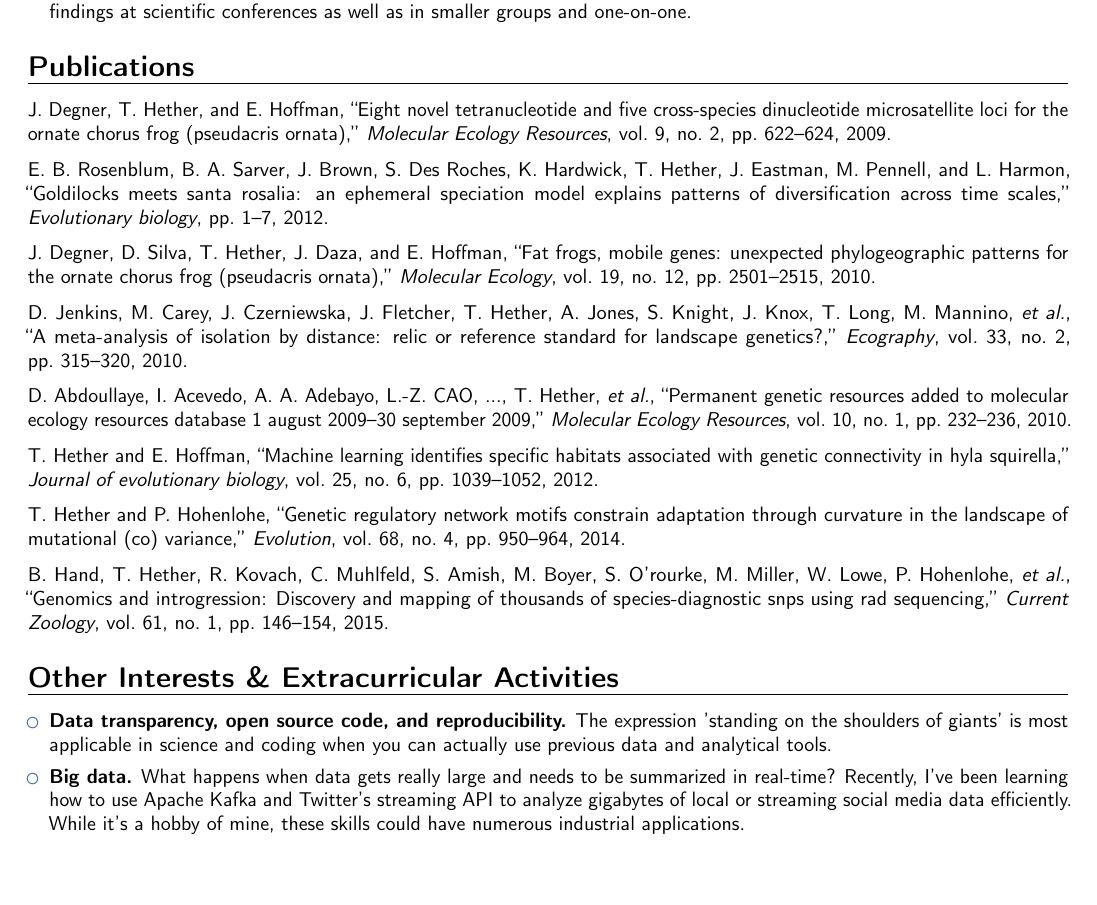
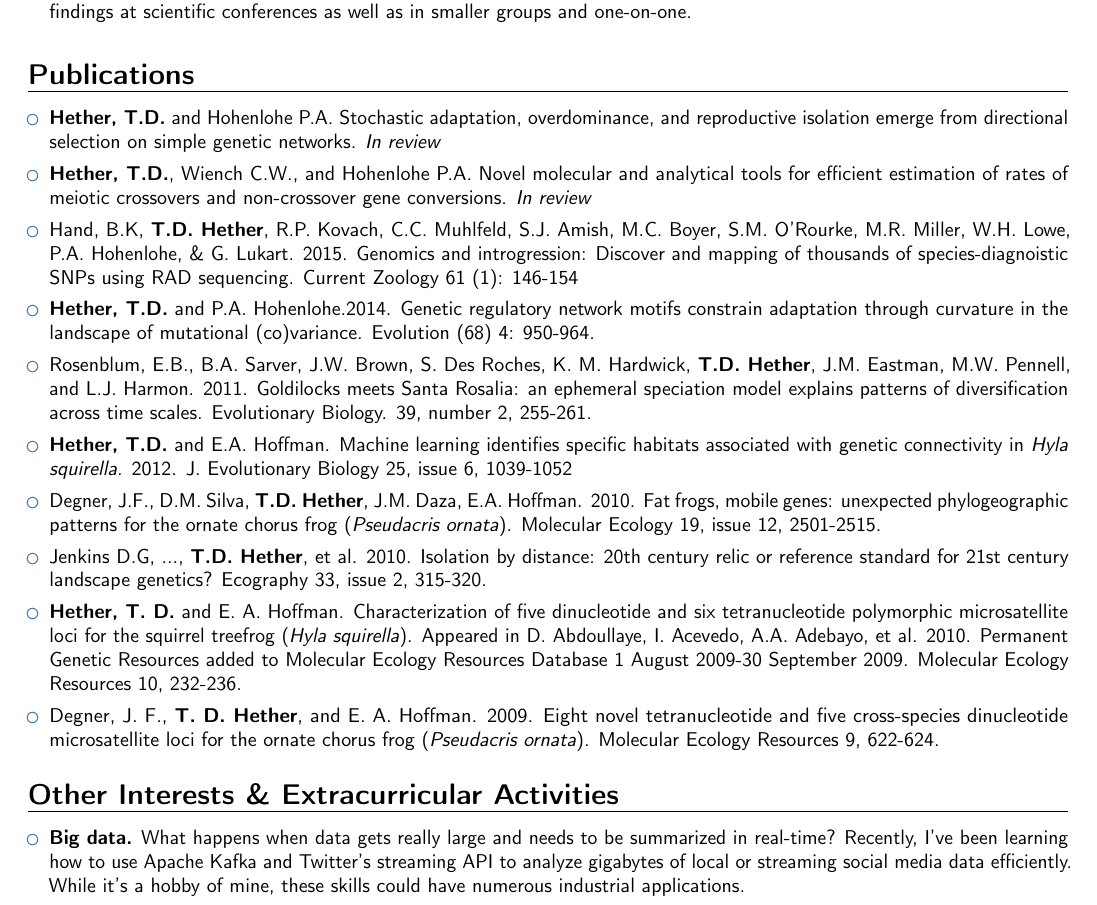
Before and after one commit to eveilyeverafter/CV, a LaTeX CV (resume.tex, which reads myrefs.bib): part of page 2 of 3, cut so that both start at the same text, the shorter picture padded with empty space. Compiled offline with pdfLaTeX.

```diff
--- a/myrefs.bib
+++ b/myrefs.bib
@@ -15 +9,0 @@
-  journal={Evolutionary biology},
--- a/resume.tex
+++ b/resume.tex
@@ -8,10 +8,12 @@
 
 \documentclass[11pt,letterpaper,sans]{moderncv}        % possible options include font size ('10pt', '11pt' and '12pt'), paper size ('a4paper', 'letterpaper', 'a5paper', 'legalpaper', 'executivepaper' and 'landscape') and font family ('sans' and 'roman')
 
-\makeatletter
-\renewcommand\@biblabel[1]{\textbullet}
-\makeatother
-
+%\usepackage{apacite}
+%\setlength{\biblabelsep}{10cm}
+%\newcounter{MyBibCount}
+%\makeatletter
+%\renewcommand{\@biblabel}[1]{\textbf{\stepcounter{MyBibCount}}\theMyBibCount.}
+%\makeatother
 
 % modern themes
 \moderncvstyle{banking}                            % style options are 'casual' (default), 'classic', 'oldstyle' and 'banking'
@@ -187,15 +189,33 @@
 \item \textbf{Other.} Experience with high performance computing in R (via Rcpp) and reproducibility of documents, results, and reports using Sweave.  Experience in molecular and microbiology laboratory bench work. Experience presenting and disseminating findings at scientific conferences as well as in smaller groups and one-on-one.
 
 \end{itemize}
+\vspace{4pt}
+%\nocite{*}
+%\bibliographystyle{apacite}
+%\bibliography{myrefs}
+\section{Publications}
+\begin{itemize}
+\item \textbf{Hether, T.D.} and Hohenlohe P.A. Stochastic adaptation, overdominance, and reproductive isolation emerge from directional selection on simple genetic networks. \textit{In review}
+\vspace{4pt}
+\item \textbf{Hether, T.D.}, Wiench C.W., and Hohenlohe P.A. Novel molecular and analytical tools for efficient estimation of rates of meiotic crossovers and non-crossover gene conversions. \textit{In review}
+\vspace{4pt}
+\item Hand, B.K, \textbf{T.D. Hether}, R.P. Kovach, C.C. Muhlfeld, S.J. Amish, M.C. Boyer, S.M. O'Rourke, M.R. Miller, W.H. Lowe, P.A. Hohenlohe, \& G. Lukart. 2015. Genomics and introgression: Discover and mapping of thousands of species-diagnoistic SNPs using RAD sequencing.  Current Zoology 61 (1): 146-154
+\vspace{4pt}
+\item \textbf{Hether, T.D.} and P.A. Hohenlohe.2014. Genetic regulatory network motifs constrain adaptation through curvature in the landscape of mutational (co)variance. Evolution (68) 4: 950-964.
+\vspace{4pt}
+\item Rosenblum, E.B., B.A. Sarver, J.W. Brown, S. Des Roches, K. M. Hardwick, \textbf{T.D. Hether}, J.M. Eastman, M.W. Pennell, and L.J. Harmon. 2011. Goldilocks meets Santa Rosalia: an ephemeral speciation model explains patterns of diversification across time scales. Evolutionary Biology. 39, number 2, 255-261.
+\vspace{4pt}
+\item \textbf{Hether, T.D.} and E.A. Hoffman. Machine learning identifies specific habitats associated with genetic connectivity in \emph{Hyla squirella}. 2012. J. Evolutionary Biology 25, issue 6, 1039-1052
+\vspace{4pt}
+\item Degner, J.F., D.M. Silva, \textbf{T.D. Hether}, J.M. Daza, E.A. Hoffman. 2010. Fat frogs, mobile genes: unexpected phylogeographic patterns for the ornate chorus frog (\emph{Pseudacris ornata}). Molecular Ecology 19, issue 12, 2501-2515.
+\vspace{4pt}
+\item Jenkins D.G, ..., \textbf{T.D. Hether}, et al. 2010. Isolation by distance: 20th century relic or reference standard for 21st century landscape genetics?  Ecography 33, issue 2, 315-320.
+\vspace{4pt}
+\item \textbf{Hether, T. D.} and E. A. Hoffman. Characterization of five dinucleotide and six tetranucleotide polymorphic microsatellite loci for the squirrel treefrog (\emph{Hyla squirella}).  Appeared in D. Abdoullaye, I. Acevedo, A.A. Adebayo, et al. 2010. Permanent Genetic Resources added to Molecular Ecology Resources Database 1 August 2009-30 September 2009. Molecular Ecology Resources 10, 232-236.
+\vspace{4pt}
+\item Degner, J. F., \textbf{T. D. Hether}, and E. A. Hoffman. 2009. Eight novel tetranucleotide and five cross-species dinucleotide microsatellite loci for the ornate chorus frog (\emph{Pseudacris ornata}). Molecular Ecology Resources 9, 622-624.
 
-
-% Publications from a BibTeX file without multibib
-%  for numerical labels: \renewcommand{\bibliographyitemlabel}{\@biblabel{\arabic{enumiv}}}% CONSIDER MERGING WITH PREAMBLE PART
-%  to redefine the heading string ("Publications"): \renewcommand{\refname}{Articles}
-\nocite{*}
-
-\bibliographystyle{ieeetr}
-\bibliography{myrefs}
+\end{itemize}
 
 \section{Other Interests \& Extracurricular Activities}
 
@@ -203,9 +223,9 @@
 
 \begin{itemize}
 
-\item{\textbf{Data transparency, open source code, and reproducibility.} The expression 'standing on the shoulders of giants' is most applicable in science and coding when you can actually use previous data and analytical tools.}
+%\item{\textbf{Data transparency, open source code, and reproducibility.} The expression 'standing on the shoulders of giants' is most applicable in science and coding when you can actually use previous data and analytical tools.}
 
-\vspace{4pt}
+%\vspace{4pt}
 
 \item{\textbf{Big data.} What happens when data gets really large and needs to be summarized in real-time? Recently, I've been learning how to use Apache Kafka and Twitter's streaming API to analyze gigabytes of local or streaming social media data efficiently. While it's a hobby of mine, these skills could have numerous industrial applications.}
 
```
Also changed, not shown: resume.bbl (deleted), resume.pdf, myrefs.bib (17 more changed lines), 3 other files.
